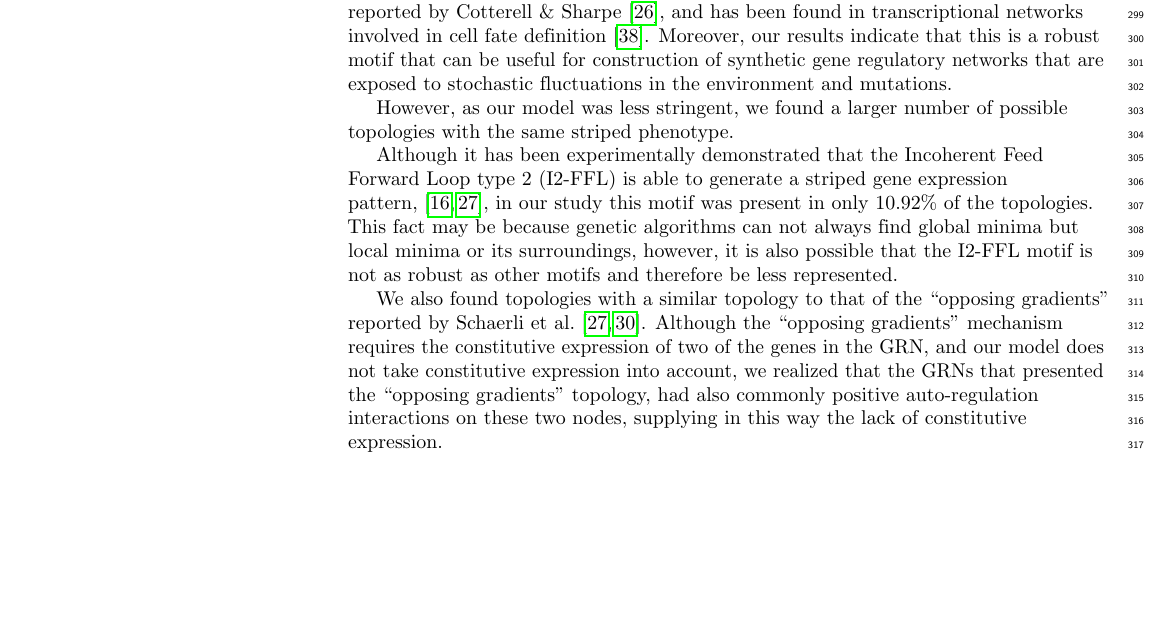
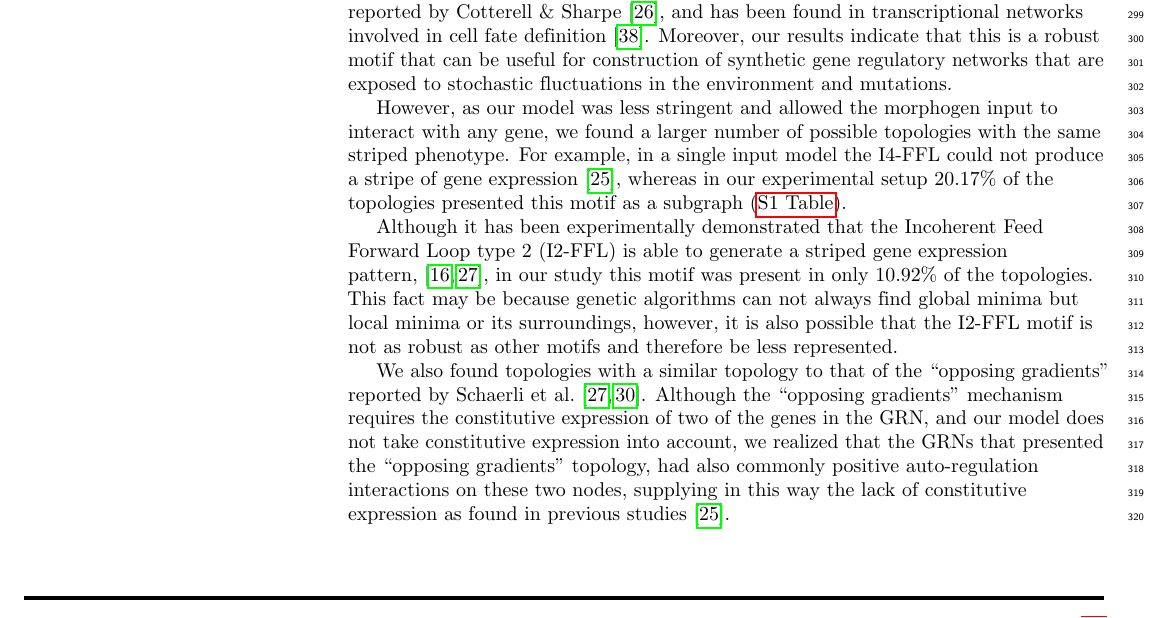
Before and after one commit to Nesper94/gene-regulatory-networks, a LaTeX document (docs/manuscript/manuscript.tex): part of page 9 of 20, cut so that both start at the same text, the shorter picture padded with empty space. Compiled offline with pdfLaTeX.

Commit message:
Improve discussion about I4-FFL and constitutive expression

```diff
--- a/docs/manuscript/manuscript.tex
+++ b/docs/manuscript/manuscript.tex
@@ -924,8 +924,12 @@ is a robust motif that can be useful for construction of synthetic gene
 regulatory networks that are exposed to stochastic fluctuations in the
 environment and mutations.
 
-However, as our model was less stringent, we found a larger number of possible
-topologies with the same striped phenotype.\\
+However, as our model was less stringent and allowed the morphogen input to
+interact with any gene, we found a larger number of possible topologies with the
+same striped phenotype. For example, in a single input model the I4-FFL could
+not produce a stripe of gene expression~\cite{munteanu_2014}, whereas in our
+experimental setup 20.17\% of the topologies presented this motif as a
+subgraph~(\nameref{S1_Table}).
 
 Although it has been experimentally demonstrated that the Incoherent Feed
 Forward Loop type 2 (I2-FFL) is able to generate a striped gene expression
@@ -941,7 +945,8 @@ Although the “opposing gradients” mechanism requires the constitutive expres
 of two of the genes in the GRN, and our model does not take constitutive
 expression into account, we realized that the GRNs that presented the “opposing
 gradients” topology, had also commonly positive auto-regulation interactions on
-these two nodes, supplying in this way the lack of constitutive expression.
+these two nodes, supplying in this way the lack of constitutive
+expression as found in previous studies~\cite{munteanu_2014}.
 
 The correlation between the complexity index of a topology and its abundance
 indicates that networks with simpler designs are more robust to changes in
```
